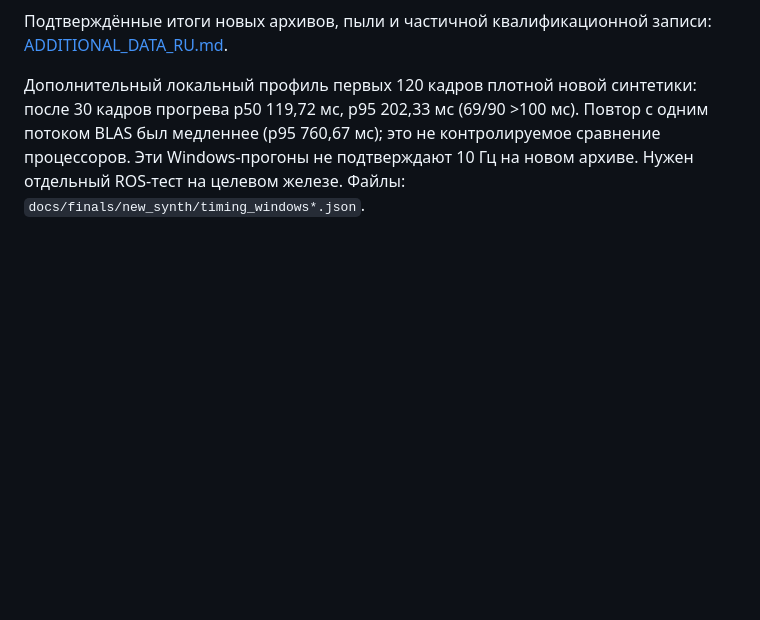
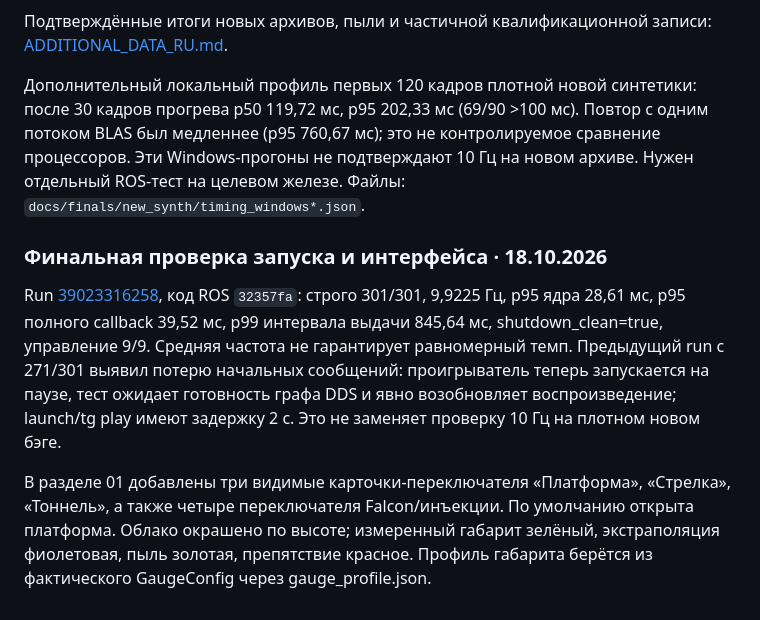
Before and after one commit to EhimenNathan/tunnelguard-lct2026, a Markdown page: docs/FINAL_HANDOFF_RU.md, the part around the change. GitHub-like rendering; blank space fills up the shorter version.

```diff
--- a/docs/FINAL_HANDOFF_RU.md
+++ b/docs/FINAL_HANDOFF_RU.md
@@ -334,3 +334,10 @@ python -m pytest -q src/tunnel_guard/test
 
 
 Дополнительный локальный профиль первых 120 кадров плотной новой синтетики: после 30 кадров прогрева p50 119,72 мс, p95 202,33 мс (69/90 >100 мс). Повтор с одним потоком BLAS был медленнее (p95 760,67 мс); это не контролируемое сравнение процессоров. Эти Windows-прогоны не подтверждают 10 Гц на новом архиве. Нужен отдельный ROS-тест на целевом железе. Файлы: `docs/finals/new_synth/timing_windows*.json`.
+
+
+### Финальная проверка запуска и интерфейса · 18.10.2026
+
+Run [39023316258](https://github.com/EhimenNathan/tunnelguard-lct2026/actions/runs/39023316258), код ROS `32357fa`: строго 301/301, 9,9225 Гц, p95 ядра 28,61 мс, p95 полного callback 39,52 мс, p99 интервала выдачи 845,64 мс, shutdown_clean=true, управление 9/9. Средняя частота не гарантирует равномерный темп. Предыдущий run с 271/301 выявил потерю начальных сообщений: проигрыватель теперь запускается на паузе, тест ожидает готовность графа DDS и явно возобновляет воспроизведение; launch/tg play имеют задержку 2 с. Это не заменяет проверку 10 Гц на плотном новом бэге.
+
+В разделе 01 добавлены три видимые карточки-переключателя «Платформа», «Стрелка», «Тоннель», а также четыре переключателя Falcon/инъекции. По умолчанию открыта платформа. Облако окрашено по высоте; измеренный габарит зелёный, экстраполяция фиолетовая, пыль золотая, препятствие красное. Профиль габарита берётся из фактического GaugeConfig через gauge_profile.json.
```
Also changed, not shown: README.md (+3 -3 lines), docs/finals/METRICS_RU.md (+3 -3 lines), docs/finals/gui/rviz.png, web/assets/falcon_scene.png, 11 other files.
